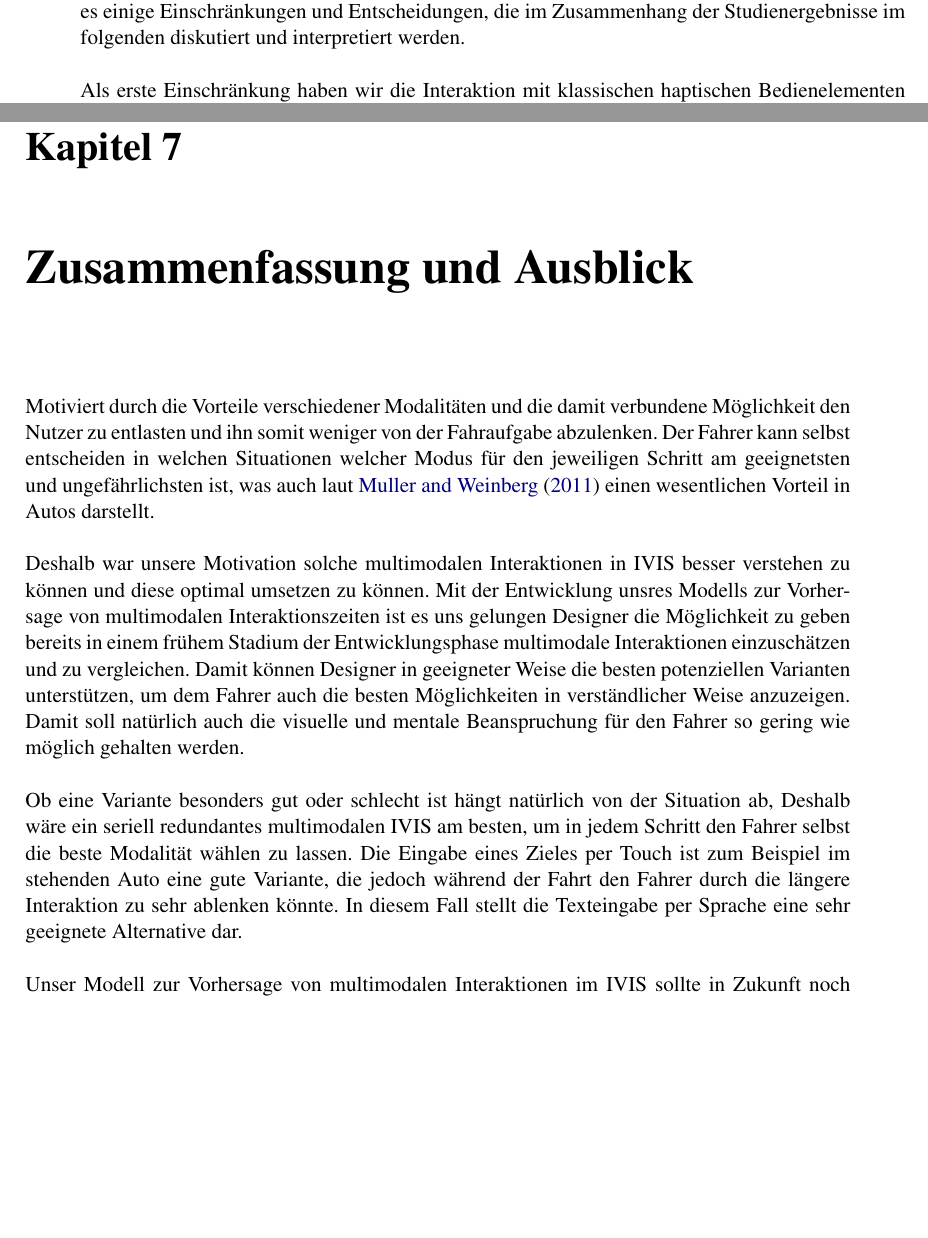
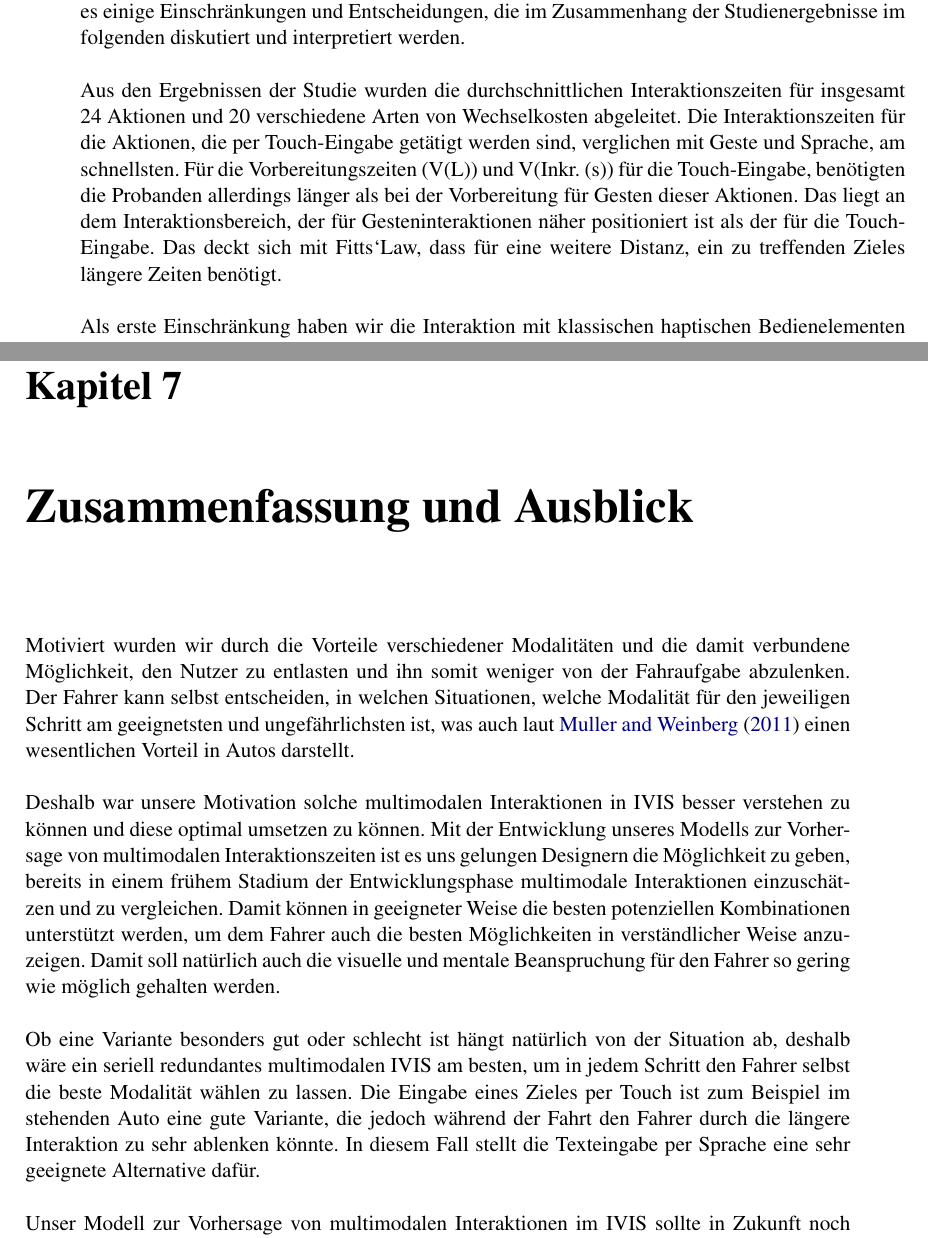
Before and after one commit to carinasaliger/Masterarbeit, a LaTeX thesis (Masterarbeit.tex, which reads chapter5b.tex, chapter7.tex): two parts of pages 68 and 89 of 122, joined at a grey line, cut so that both start at the same text, the shorter picture padded with empty space. Compiled offline with pdfLaTeX.

Commit message:
Anpassungen chapter 5b und 6

```diff
--- a/chapter5b.tex
+++ b/chapter5b.tex
@@ -427,6 +427,12 @@ Immer wieder wurde jedoch angemerkt, dass haptische Bedienelemente für die Inkr
 \section[Diskussion]{Diskussion zur Studie und Erstellung des Modells}
 Bei der Entwicklung des Prototypen und der Erhebung der Interaktionszeiten aus der Studie gab es einige Einschränkungen und Entscheidungen, die im Zusammenhang der Studienergebnisse im folgenden diskutiert und interpretiert werden.
 
+Aus den Ergebnissen der Studie wurden die durchschnittlichen Interaktionszeiten für insgesamt 24 Aktionen und 20 verschiedene Arten von Wechselkosten abgeleitet.
+Die Interaktionszeiten für die Aktionen, die per Touch-Eingabe getätigt werden sind, verglichen mit Geste und Sprache, am schnellsten.
+Für die Vorbereitungszeiten (V(L)) und V(Inkr. (s)) für die Touch-Eingabe, benötigten die Probanden allerdings länger als bei der Vorbereitung für Gesten dieser Aktionen.
+Das liegt an dem Interaktionsbereich, der für Gesteninteraktionen näher positioniert ist als der für die Touch-Eingabe.
+Das deckt sich mit Fitts`Law, dass für eine weitere Distanz, ein zu treffenden Zieles längere Zeiten benötigt.
+
 Als erste Einschränkung haben wir die Interaktion mit klassischen haptischen Bedienelementen aus unserer Studie ausgeschlossen.
 Dies lag dem großen Mehraufwand zugrunde, der dabei entstanden wäre.
 Um haptische Bedienelemente befriedigend zu modelliere, müssten, um nur ein Beispiel zu nennen, verschiedene Drehwinkel eines Drehrades gemessen werden \citep{schneegass_2009}.
--- a/chapter7.tex
+++ b/chapter7.tex
@@ -1,15 +1,25 @@
 \chapter{Zusammenfassung und Ausblick}\label{cha:Zusamenfassung}
-Motiviert durch die Vorteile verschiedener Modalitäten und die damit verbundene Möglichkeit den Nutzer zu entlasten und ihn somit weniger von der Fahraufgabe abzulenken. Der Fahrer kann selbst entscheiden in welchen Situationen welcher Modus für den jeweiligen Schritt am geeignetsten und ungefährlichsten ist, was auch laut \citet{Muller_2011} einen wesentlichen Vorteil in Autos darstellt.
+Motiviert wurden wir durch die Vorteile verschiedener Modalitäten und die damit verbundene Möglichkeit, den Nutzer zu entlasten und ihn somit weniger von der Fahraufgabe abzulenken.
+Der Fahrer kann selbst entscheiden, in welchen Situationen, welche Modalität für den jeweiligen Schritt am geeignetsten und ungefährlichsten ist, was auch laut \citet{Muller_2011} einen wesentlichen Vorteil in Autos darstellt.
 
-Deshalb war unsere Motivation solche multimodalen Interaktionen in IVIS besser verstehen zu können und diese optimal umsetzen zu können. Mit der Entwicklung unsres Modells zur Vorhersage von multimodalen Interaktionszeiten ist es uns gelungen Designer die Möglichkeit zu geben bereits in einem frühem Stadium der Entwicklungsphase multimodale Interaktionen einzuschätzen und zu vergleichen. Damit können Designer in geeigneter Weise die besten potenziellen Varianten unterstützen, um dem Fahrer auch die besten Möglichkeiten in verständlicher Weise anzuzeigen. Damit soll natürlich auch die visuelle und mentale Beanspruchung für den Fahrer so gering wie möglich gehalten werden.
+Deshalb war unsere Motivation solche multimodalen Interaktionen in IVIS besser verstehen zu können und diese optimal umsetzen zu können.
+Mit der Entwicklung unseres Modells zur Vorhersage von multimodalen Interaktionszeiten ist es uns gelungen Designern die Möglichkeit zu geben, bereits in einem frühem Stadium der Entwicklungsphase multimodale Interaktionen einzuschätzen und zu vergleichen.
+Damit können in geeigneter Weise die besten potenziellen Kombinationen unterstützt werden, um dem Fahrer auch die besten Möglichkeiten in verständlicher Weise anzuzeigen.
+Damit soll natürlich auch die visuelle und mentale Beanspruchung für den Fahrer so gering wie möglich gehalten werden.
 
-Ob eine Variante besonders gut oder schlecht ist hängt natürlich von der Situation ab, Deshalb wäre ein seriell redundantes multimodalen IVIS am besten, um in jedem Schritt den Fahrer selbst die beste Modalität wählen zu lassen. Die Eingabe eines Zieles per Touch ist zum Beispiel im stehenden Auto eine gute Variante, die jedoch während der Fahrt den Fahrer durch die längere Interaktion zu sehr ablenken könnte. In diesem Fall stellt die Texteingabe per Sprache eine sehr geeignete Alternative dar.
+Ob eine Variante besonders gut oder schlecht ist hängt natürlich von der Situation ab, deshalb wäre ein seriell redundantes multimodalen IVIS am besten, um in jedem Schritt den Fahrer selbst die beste Modalität wählen zu lassen.
+Die Eingabe eines Zieles per Touch ist zum Beispiel im stehenden Auto eine gute Variante, die jedoch während der Fahrt den Fahrer durch die längere Interaktion zu sehr ablenken könnte.
+In diesem Fall stellt die Texteingabe per Sprache eine sehr geeignete Alternative dafür.
 
-Unser Modell zur Vorhersage von multimodalen Interaktionen im IVIS sollte in Zukunft noch dahingehend weiterentwickelt werden auch haptische Bedienelemente miteinzubeziehen. Zudem kann das Modell auf weitere Gesten erweitert werden und auch die weitere Untersuchungen von gesprochenen Sätzen könnte hilfreich sein.
+Unser Modell zur Vorhersage von multimodalen Interaktionen im IVIS sollte in Zukunft noch dahingehend weiterentwickelt werden auch haptische Bedienelemente miteinzubeziehen.
+Zudem kann das Modell auf weitere Gesten erweitert werden und auch die weitere Untersuchungen von gesprochenen Sätzen könnte hilfreich sein.
 
 Beispielsweise haben wir in unserer Evaluation nicht alle Aktionen mit allen Modalitäten evaluiert. Mit 1,5 Stunden dauerte die erste Studie sehr lange und es konnte beobachtet werden, dass die Konzentration mit der Zeit etwas nach ließ. Die Evaluationsstudie wollten wir dementsprechend kürzer gestalten.
 
-Außerdem haben wir uns speziell Anwendungsbeispiele für die Evaluationsstudie herausgesucht, die uns möglichst realistisch in der Anwendung erschienen. Die Bewertung der Nutzer auf die Eignung der Interaktionen und wie gut sie Ihnen gefallen hat schnitt ganz gut. Das lässt darauf hindeuten, dass unsere Wahl zutreffend war, siehe \fref{fig:Smiley_Eignung_Gefallen}.
-Die Texteingabe per Touch wurde nicht evaluiert, da die Spracheignung deutlich besser eingeschätzt wurde. Ebenso die Aktion Inkr. (d) und Inkr. (s) wurde für die Gesteninteraktion nicht evaluiert.
+Außerdem haben wir uns speziell Anwendungsbeispiele für die Evaluationsstudie herausgesucht, die uns möglichst realistisch in der Anwendung erschienen.
+Die Bewertung der Nutzer auf die Eignung der Interaktionen und wie gut sie Ihnen gefallen hat schnitt ganz gut.
+Das lässt darauf hindeuten, dass unsere Wahl zutreffend war, siehe \fref{fig:Smiley_Eignung_Gefallen}.
+Die Texteingabe per Touch wurde nicht evaluiert, da die Spracheignung deutlich besser eingeschätzt wurde.
+Ebenso die Aktion Inkr. (d) und Inkr. (s) wurde für die Gesteninteraktion nicht evaluiert.
 
 Im Zuge dieser Masterarbeit wurde im Workshop Connected Minds die Bedienung im Fahrzeug beobachtet und diskutiert. Es wurde ein Konzept für ein multimodales Modell entworfen und in einem multimodalen Prototypen umgesetzt. Dieser kann mit Touch, Sprache und Geste bedient werden. Zur Erhebung der Interaktionszeiten und der Evaluierung des Modells wurde der Prototyp seriell exklusiv umgesetzt, da dem Nutzer die Modalität vorgegeben war. Unser Modell unterscheidet verschiedene Aktionen in Abhängigkeit der Modalität und enthält entstehende Wechselkosten wenn der Nutzer die Modalität ändert.
```
Also changed, not shown: chapter5b.tex (10 more changed lines), 1 other file.
